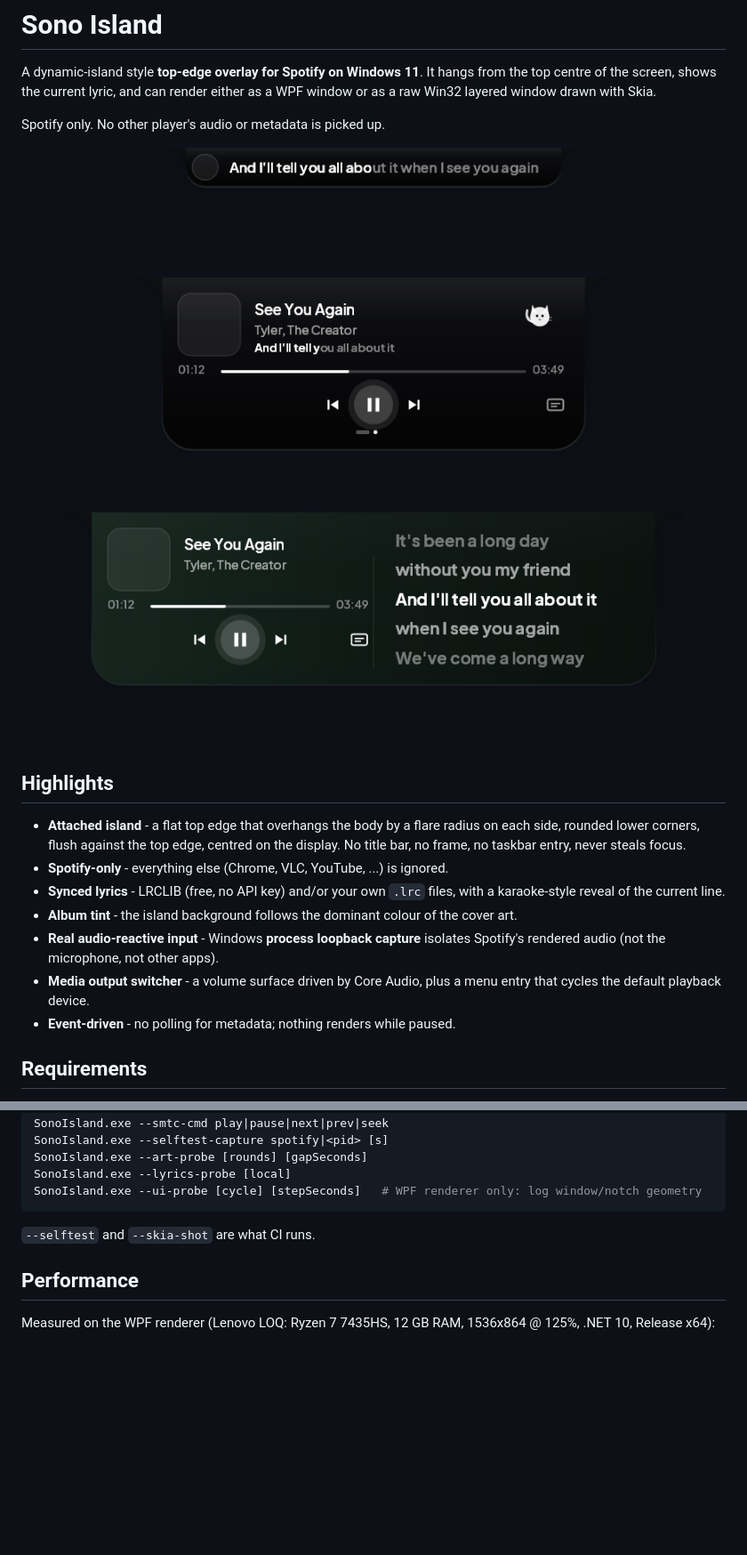
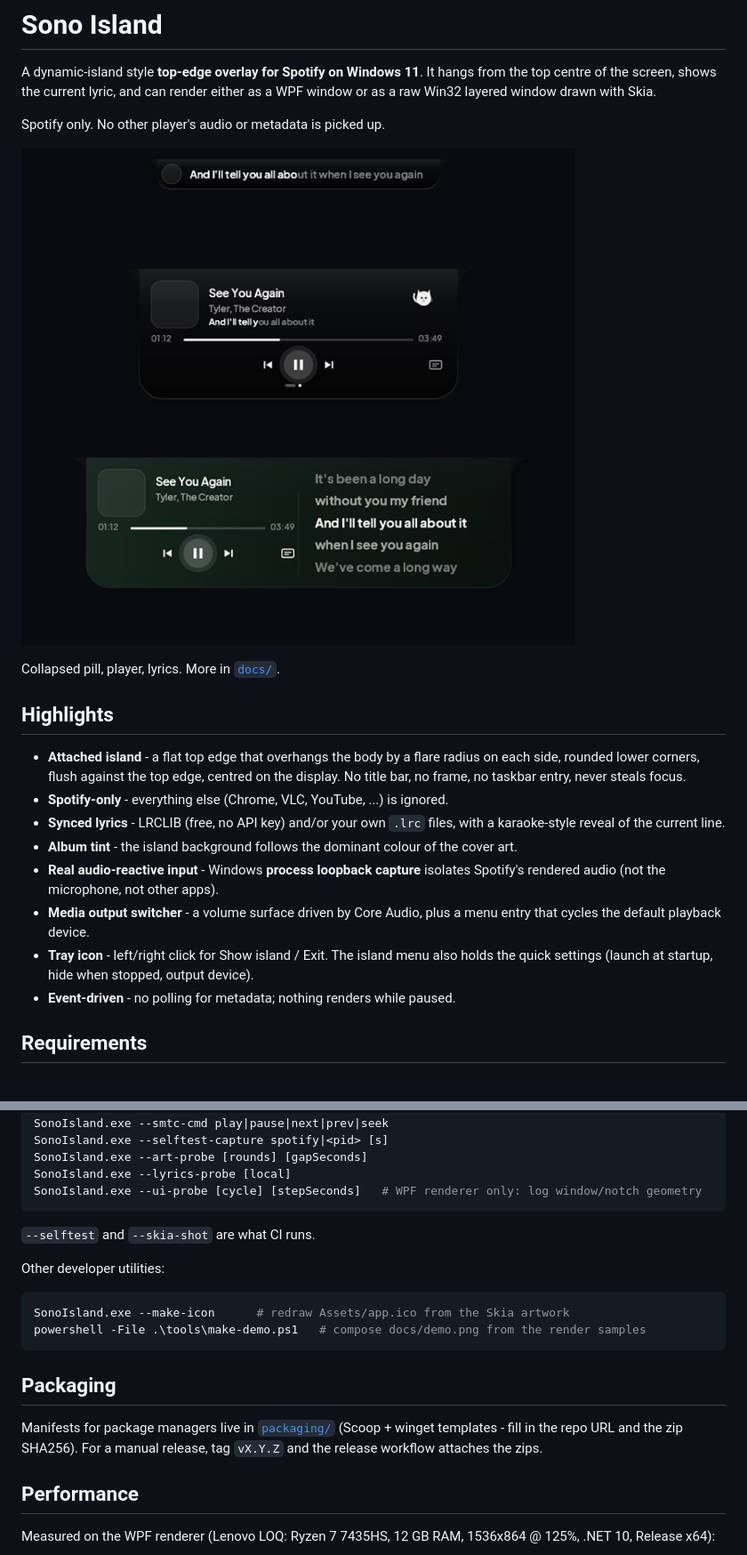
Before and after one commit to morganaji17-gif/FloatIsland, a Markdown page: README.md, 2 parts joined by grey strips. Shown at 89% size. Drawn GitHub-style; pictures changed too: docs/demo.png (added); blank space fills up the shorter version.

Commit message:
Add app icon, tray icon, quick settings in the island menu, packaging manifests, demo image

````diff
--- a/README.md
+++ b/README.md
@@ -6,9 +6,9 @@ window or as a raw Win32 layered window drawn with Skia.
 
 Spotify only. No other player's audio or metadata is picked up.
 
-![Collapsed](docs/collapsed.png)
-![Player](docs/music.png)
-![Lyrics](docs/lyrics.png)
+![Sono Island](docs/demo.png)
+
+Collapsed pill, player, lyrics. More in [`docs/`](docs).
 
 ## Highlights
 
@@ -23,6 +23,8 @@ Spotify only. No other player's audio or metadata is picked up.
   Spotify's rendered audio (not the microphone, not other apps).
 - **Media output switcher** - a volume surface driven by Core Audio, plus a menu entry
   that cycles the default playback device.
+- **Tray icon** - left/right click for Show island / Exit. The island menu also holds the
+  quick settings (launch at startup, hide when stopped, output device).
 - **Event-driven** - no polling for metadata; nothing renders while paused.
 
 ## Requirements
@@ -192,6 +203,19 @@ SonoIsland.exe --ui-probe [cycle] [stepSeconds]   # WPF renderer only: log windo
 
 `--selftest` and `--skia-shot` are what CI runs.
 
+Other developer utilities:
+
+```powershell
+SonoIsland.exe --make-icon      # redraw Assets/app.ico from the Skia artwork
+powershell -File .\tools\make-demo.ps1   # compose docs/demo.png from the render samples
+```
+
+## Packaging
+
+Manifests for package managers live in [`packaging/`](packaging) (Scoop + winget
+templates - fill in the repo URL and the zip SHA256). For a manual release, tag
+`vX.Y.Z` and the release workflow attaches the zips.
+
 ## Performance
 
 Measured on the WPF renderer (Lenovo LOQ: Ryzen 7 7435HS, 12 GB RAM, 1536x864 @ 125%,
````
Also changed, not shown: other parts of README.md (+15 -5 lines), CODE_OF_CONDUCT.md (added, +40 -0 lines), docs/menu.png, 11 other files.
